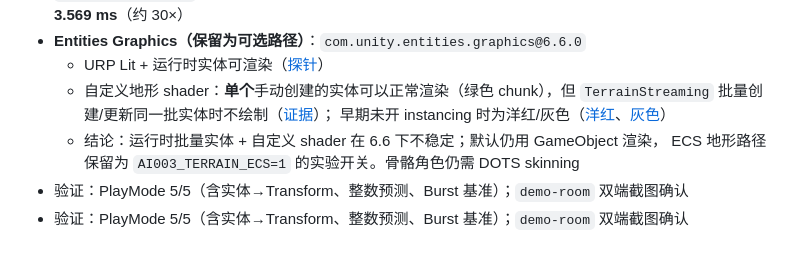
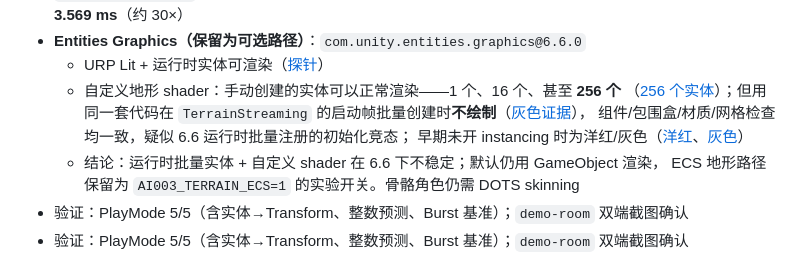
Before and after one commit to xuyuehui/ai003, a Markdown page: README.md, the part around the change. GitHub-like rendering.

Commit message:
chore(phase2): 收口 EG 证据与视觉基线
- EG: 手动创建 256 个地形实体可渲染（截图），流式启动帧创建的不绘制；
  证据图与 README 说明更新，ECS 地形保持 AI003_TERRAIN_ECS=1 实验开关
- 视觉：恢复 Lumen + EV0.8 的最优配置（6.6/255、98.7%、delta 1.8）
- 流式：GO 路径即时构建（避免出生点无碰撞），ECS 路径延迟 0.75 s

```diff
--- a/README.md
+++ b/README.md
@@ -113,8 +113,10 @@ Unity 端已从"每个角色一个 MonoBehaviour 驱动"迁移到 **Entities 6.6
   **job 0.118 ms vs 托管循环 3.569 ms**（约 30×）
 - **Entities Graphics（保留为可选路径）**：`com.unity.entities.graphics@6.6.0`
   - URP Lit + 运行时实体可渲染（[探针](docs/images/ecs-graphics-probe.png)）
-  - 自定义地形 shader：**单个**手动创建的实体可以正常渲染（绿色 chunk），但
-    `TerrainStreaming` 批量创建/更新同一批实体时不绘制（[证据](docs/images/ecs-terrain-runtime-entities.png)）；
+  - 自定义地形 shader：手动创建的实体可以正常渲染——1 个、16 个、甚至 **256 个**
+    （[256 个实体](docs/images/ecs-terrain-manual-256.png)）；但用同一套代码在
+    `TerrainStreaming` 的启动帧批量创建时**不绘制**（[灰色证据](docs/images/ecs-terrain-runtime-entities.png)），
+    组件/包围盒/材质/网格检查均一致，疑似 6.6 运行时批量注册的初始化竞态；
     早期未开 instancing 时为洋红/灰色（[洋红](docs/images/ecs-terrain-shader-fail.png)、[灰色](docs/images/ecs-terrain-ecs-gray.png)）
   - 结论：运行时批量实体 + 自定义 shader 在 6.6 下不稳定；默认仍用 GameObject 渲染，
     ECS 地形路径保留为 `AI003_TERRAIN_ECS=1` 的实验开关。骨骼角色仍需 DOTS skinning
```
Also changed, not shown: docs/images/demo-diff.png, docs/images/ecs-terrain-manual-256.png (added), 3 other files.
